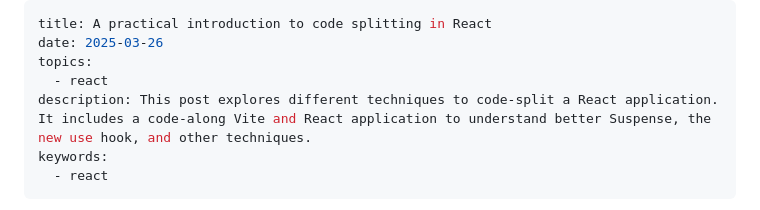
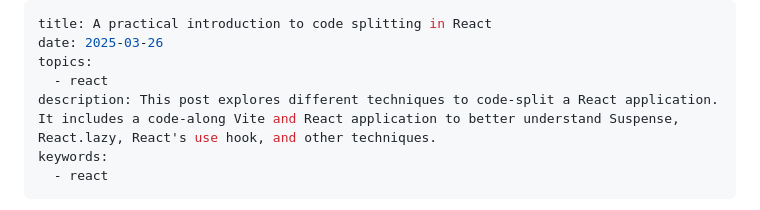
Before and after one commit to liv7c/devblog, a Markdown page: src/blog/a-practical-introduction-to-code-splitting-in-react.md, the part around the change. Drawn GitHub-style.

Commit message:
feat: update blog post meta description

```diff
--- a/src/blog/a-practical-introduction-to-code-splitting-in-react.md
+++ b/src/blog/a-practical-introduction-to-code-splitting-in-react.md
@@ -3,7 +3,7 @@ title: A practical introduction to code splitting in React
 date: 2025-03-26
 topics:
   - react
-description: This post explores different techniques to code-split a React application. It includes a code-along Vite and React application to understand better Suspense, the new use hook, and other techniques.
+description: This post explores different techniques to code-split a React application. It includes a code-along Vite and React application to better understand Suspense, React.lazy, React's use hook, and other techniques.
 keywords:
   - react
 ---
```
